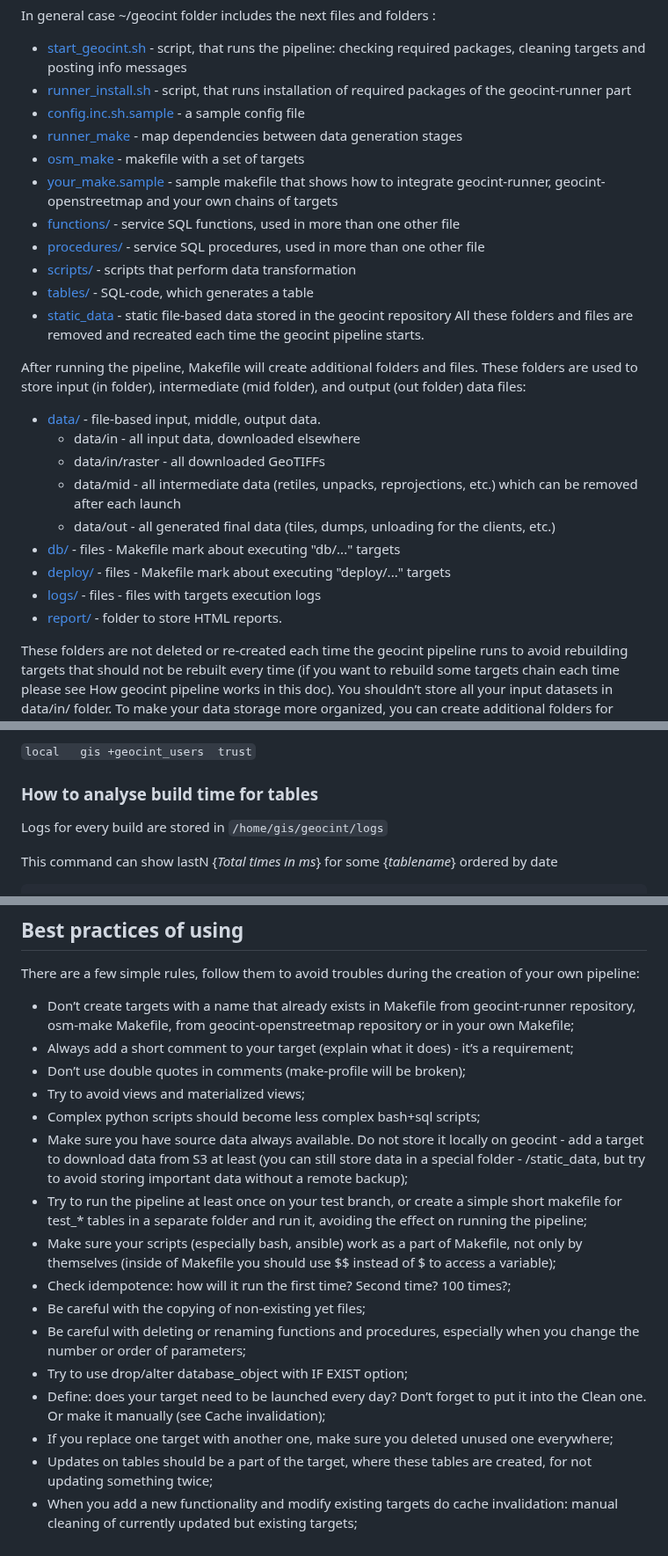
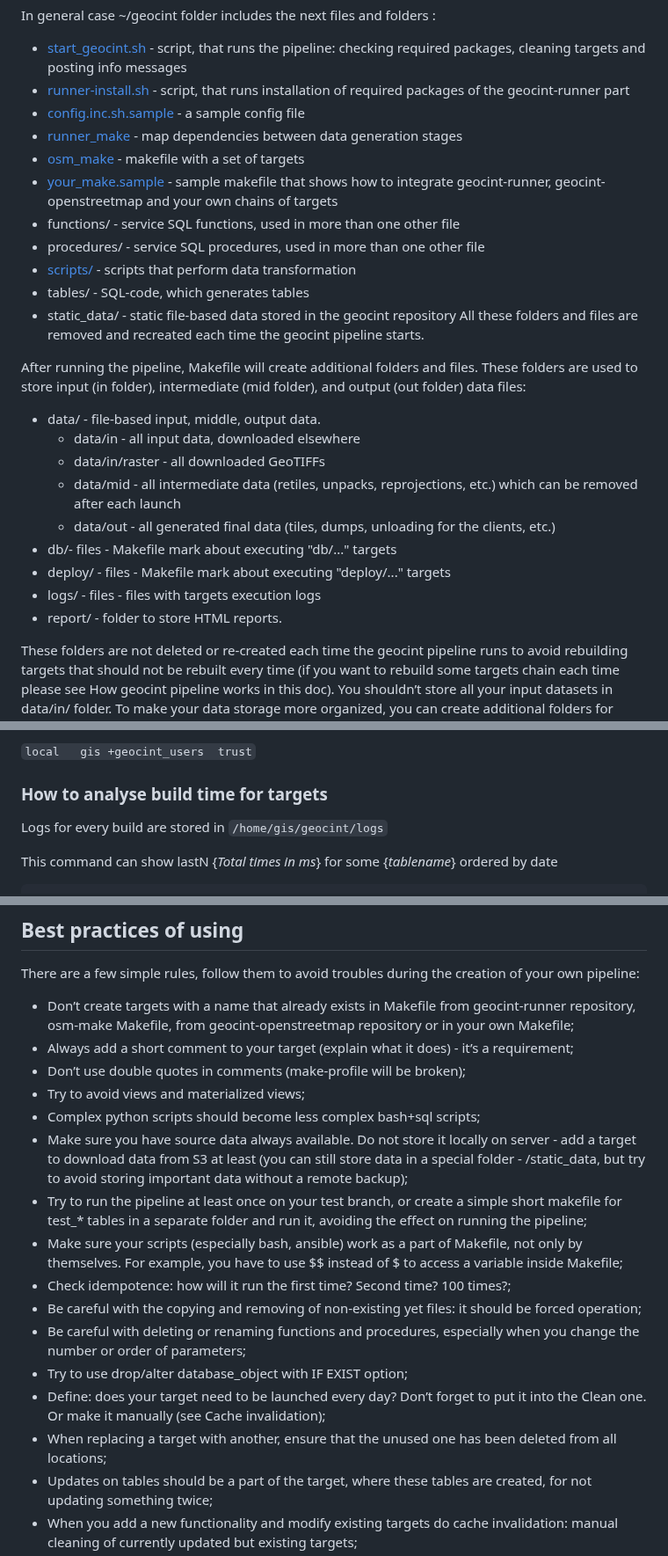
Before and after one commit to konturio/geocint-runner, a Markdown page: DOCUMENTATION.md, 3 parts joined by grey strips. Shown at 88% size. GitHub-like rendering.

```diff
--- a/DOCUMENTATION.md
+++ b/DOCUMENTATION.md
@@ -33,30 +33,30 @@ Then start_geocint.sh will copy files from all these repositories to ~/geocint f
 In general case ~/geocint folder includes the next files and folders :
 - [start_geocint.sh](start_geocint.sh) - script, that runs the pipeline: checking required packages, cleaning targets and
   posting info messages
-- [runner_install.sh](runner_install.sh) - script, that runs installation of required packages of the geocint-runner part
+- [runner-install.sh](runner-install.sh) - script, that runs installation of required packages of the geocint-runner part
 - [config.inc.sh.sample](config.inc.sh.sample) - a sample config file
 - [runner_make](runner_make) - map dependencies between data generation stages
 - [osm_make](runner_make) - makefile with a set of targets
 - [your_make.sample](your_make.sample) - sample makefile that shows how to integrate geocint-runner,
 geocint-openstreetmap and your own chains of targets
-- [functions/](functions) - service SQL functions, used in more than one other file
-- [procedures/](procedures) - service SQL procedures, used in more than one other file
+- functions/ - service SQL functions, used in more than one other file
+- procedures/ - service SQL procedures, used in more than one other file
 - [scripts/](scripts) - scripts that perform data transformation
-- [tables/](tables) - SQL-code, which generates a table
-- [static_data](static_data) - static file-based data stored in the geocint repository
+- tables/ - SQL-code, which generates tables
+- static_data/ - static file-based data stored in the geocint repository
 All these folders and files are removed and recreated each time the geocint pipeline starts.
 
 After running the pipeline, Makefile will create additional folders and files. These folders are used to store input (in folder), intermediate (mid folder), and output (out folder) data files:
-- [data/](data) - file-based input, middle, output data.
+- data/ - file-based input, middle, output data.
 	- data/in - all input data, downloaded elsewhere
 	- data/in/raster - all downloaded GeoTIFFs
 	- data/mid - all intermediate data (retiles, unpacks, reprojections, etc.) which can be removed after
   	each launch
 	- data/out - all generated final data (tiles, dumps, unloading for the clients, etc.)
-- [db/](db) - files - Makefile mark about executing "db/..." targets
-- [deploy/](deploy) - files - Makefile mark about executing "deploy/..." targets
-- [logs/](logs) - files - files with targets execution logs
-- [report/](report) - folder to store HTML reports.
+- db/- files - Makefile mark about executing "db/..." targets
+- deploy/ - files - Makefile mark about executing "deploy/..." targets
+- logs/ - files - files with targets execution logs
+- report/ - folder to store HTML reports.
 
 These folders are not deleted or re-created each time the geocint pipeline runs to avoid rebuilding targets that should not be rebuilt every time (if you want to rebuild some targets chain each time please see How geocint pipeline works in this doc).
 You shouldn’t store all your input datasets in data/in/ folder. To make your data storage more organized, you can create additional folders for separate data sources (for example data/in/source_name). This rule also applies to other catalogs.
@@ -230,7 +230,7 @@ are added to the geocint_users group role. You need to add the following line to
 
 `local   gis +geocint_users  trust`
 
-### How to analyse build time for tables
+### How to analyse build time for targets
 
 Logs for every build are stored in `/home/gis/geocint/logs`
 
@@ -288,15 +288,15 @@ There are a few simple rules, follow them to avoid troubles during the creation
 * Don’t use double quotes in comments (make-profile will be broken);
 * Try to avoid views and materialized views;
 * Complex python scripts should become less complex bash+sql scripts;
-* Make sure you have source data always available. Do not store it locally on geocint - add a target to download data from S3 at least (you can still store data in a special folder - /static_data, but try to avoid storing important data without a remote backup);
+* Make sure you have source data always available. Do not store it locally on server - add a target to download data from S3 at least (you can still store data in a special folder - /static_data, but try to avoid storing important data without a remote backup);
 * Try to run the pipeline at least once on your test branch, or create a simple short makefile for test_* tables in a separate folder and run it, avoiding the effect on running the pipeline;
-* Make sure your scripts (especially bash, ansible) work as a part of Makefile, not only by themselves (inside of Makefile you should use $$ instead of $ to access a variable);
+* Make sure your scripts (especially bash, ansible) work as a part of Makefile, not only by themselves. For example, you have to use $$ instead of $ to access a variable inside Makefile;
 * Check idempotence: how will it run the first time? Second time? 100 times?;
-* Be careful with the copying of non-existing yet files;
+* Be careful with the copying and removing of non-existing yet files: it should be forced operation;
 * Be careful with deleting or renaming functions and procedures, especially when you change the number or order of parameters;
 * Try to use drop/alter database_object with IF EXIST option;
 * Define: does your target need to be launched every day? Don’t forget to put it into the Clean one. Or make it manually (see Cache invalidation);
-* If you replace one target with another one, make sure you deleted unused one everywhere;
+* When replacing a target with another, ensure that the unused one has been deleted from all locations;
 * Updates on tables should be a part of the target, where these tables are created, for not updating something twice;
 * When you add a new functionality and modify existing targets do cache invalidation: manual cleaning of currently updated but existing targets;
 * Delete local/S3 files and DB objects that you don’t need anymore.
```
Also changed, not shown: other parts of DOCUMENTATION.md (+2 -2 lines), README.md (+5 -5 lines).
